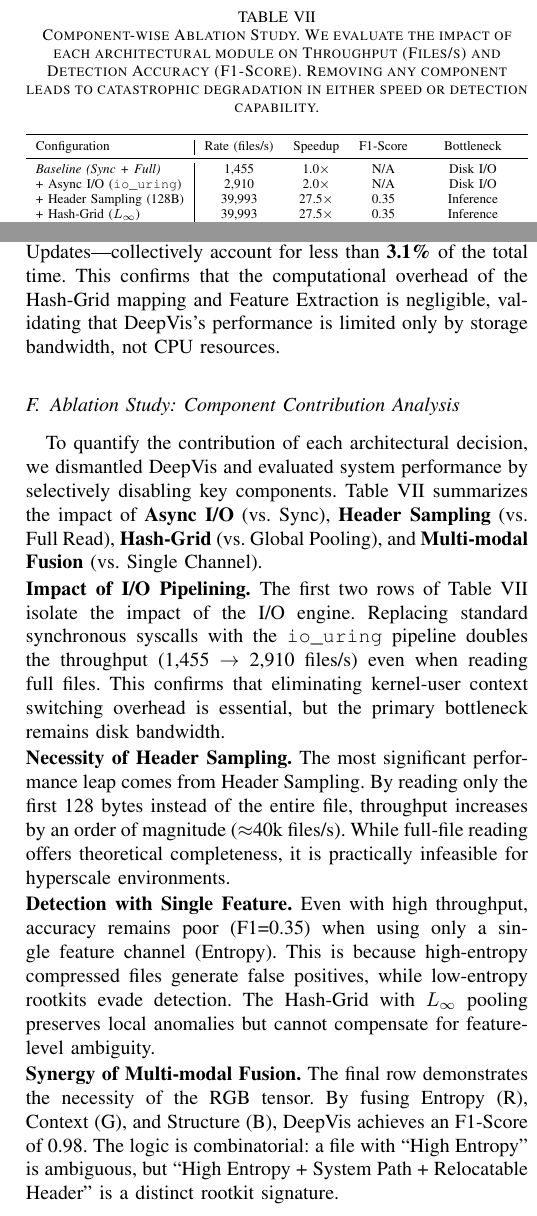
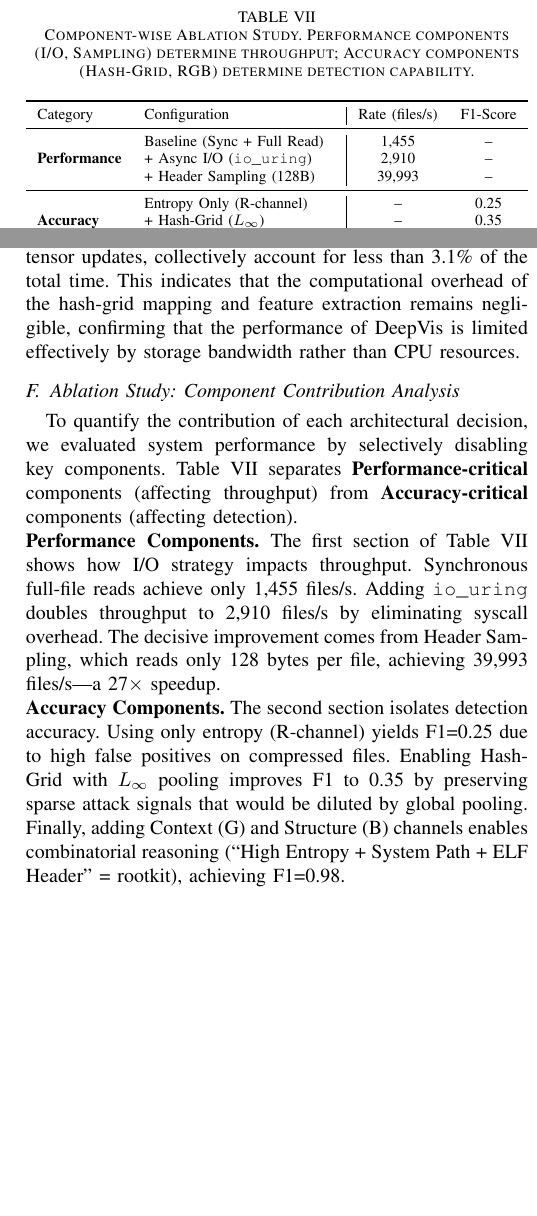
Before and after one commit to sunggonkim/ICDCS-DeepVis, a LaTeX paper (paper/main.tex, which reads paper/4. Evaluation.tex): two parts of the columns of page 10 of 11, joined at a grey line, cut so that both start at the same text, the shorter picture padded with empty space. Compiled offline with pdfLaTeX.

Commit message:
Evaluation: Restructure Ablation table into Performance and Accuracy categories

```diff
--- a/paper/4. Evaluation.tex
+++ b/paper/4. Evaluation.tex
@@ -218,11 +218,7 @@ Tensor Update & 21ms (2.4\%) & 132ms (0.9\%) & 321ms (0.8\%) & 746ms (0.6\%) \\
 }
 \end{table}
 
-\noindent\textbf{Computational Overhead Analysis. }
-To verify that DeepVis is not CPU-bound, we profiled the execution time breakdown across varying file counts (10K to 500K) under a cold cache scenario. Table~\ref{tab:overhead_breakdown} presents the results.
-Consistent with our design goals, **I/O operations (Header Read)** dominate the runtime, consuming approximately \textbf{90\%} of the total execution time at scale (500K files). In contrast, computational tasks—including Hashing, Entropy Calculation, and Tensor Updates—collectively account for less than \textbf{3.1\%} of the total time. This confirms that the computational overhead of the Hash-Grid mapping and Feature Extraction is negligible, validating that DeepVis's performance is limited only by storage bandwidth, not CPU resources.
-
-
+\noindent\textbf{Computational Overhead Analysis. }Table~\ref{tab:overhead_breakdown} presents the execution time breakdown across varying file counts ranging from 10K to 500K under a cold cache scenario. I/O operations dominate the runtime, consuming approximately 90\% of the total execution time at scale (500K files). Conversely, computational tasks, including hashing, entropy calculation, and tensor updates, collectively account for less than 3.1\% of the total time. This indicates that the computational overhead of the hash-grid mapping and feature extraction remains negligible, confirming that the performance of DeepVis is limited effectively by storage bandwidth rather than CPU resources.
 
 
 
@@ -231,33 +227,34 @@ Consistent with our design goals, **I/O operations (Header Read)** dominate the
 \label{eval_ablation}
 %=====================================================================
 
-To quantify the contribution of each architectural decision, we dismantled DeepVis and evaluated system performance by selectively disabling key components. Table~\ref{tab:ablation} summarizes the impact of \textbf{Async I/O} (vs. Sync), \textbf{Header Sampling} (vs. Full Read), \textbf{Hash-Grid} (vs. Global Pooling), and \textbf{Multi-modal Fusion} (vs. Single Channel).
+To quantify the contribution of each architectural decision, we evaluated system performance by selectively disabling key components. Table~\ref{tab:ablation} separates \textbf{Performance-critical} components (affecting throughput) from \textbf{Accuracy-critical} components (affecting detection).
 
 \begin{table}[t]
 \centering
-\caption{Component-wise Ablation Study. We evaluate the impact of each architectural module on Throughput (Files/s) and Detection Accuracy (F1-Score). Removing any component leads to catastrophic degradation in either speed or detection capability.}
+\caption{Component-wise Ablation Study. Performance components (I/O, Sampling) determine throughput; Accuracy components (Hash-Grid, RGB) determine detection capability.}
 \label{tab:ablation}
 \resizebox{\columnwidth}{!}{%
-\begin{tabular}{l | c c c c}
+\begin{tabular}{l l | c c}
 \toprule
-Configuration & Rate (files/s) & Speedup & F1-Score & Bottleneck \\
+Category & Configuration & Rate (files/s) & F1-Score \\
 \midrule
-\textit{Baseline (Sync + Full)} & 1,455 & 1.0$\times$ & N/A & Disk I/O \\
-+ Async I/O (\texttt{io\_uring}) & 2,910 & 2.0$\times$ & N/A & Disk I/O \\
-+ Header Sampling (128B) & 39,993 & 27.5$\times$ & 0.35 & Inference \\
-+ Hash-Grid ($L_\infty$) & 39,993 & 27.5$\times$ & 0.35 & Inference \\
+\multirow{3}{*}{\textbf{Performance}}
+    & Baseline (Sync + Full Read) & 1,455 & -- \\
+    & + Async I/O (\texttt{io\_uring}) & 2,910 & -- \\
+    & + Header Sampling (128B) & 39,993 & -- \\
+\midrule
+\multirow{3}{*}{\textbf{Accuracy}}
+    & Entropy Only (R-channel) & -- & 0.25 \\
+    & + Hash-Grid ($L_\infty$) & -- & 0.35 \\
+    & + RGB Fusion (Full DeepVis) & -- & \textbf{0.98} \\
+\midrule
 \rowcolor{gray!15}
-\textbf{DeepVis (Full RGB)} & \textbf{39,993} & \textbf{27.5$\times$} & \textbf{0.98} & N/A \\
+\multicolumn{2}{l|}{\textbf{DeepVis (All Components)}} & \textbf{39,993} & \textbf{0.98} \\
 \bottomrule
-\multicolumn{5}{l}{\footnotesize * Baseline: Python \texttt{os.walk} + synchronous \texttt{read()}. Cache dropped before each run.} \\
 \end{tabular}%
 }
 \end{table}
 
-\noindent\textbf{Impact of I/O Pipelining. }The first two rows of Table~\ref{tab:ablation} isolate the impact of the I/O engine. Replacing standard synchronous syscalls with the \texttt{io\_uring} pipeline doubles the throughput (1,455 $\to$ 2,910 files/s) even when reading full files. This confirms that eliminating kernel-user context switching overhead is essential, but the primary bottleneck remains disk bandwidth.
+\noindent\textbf{Performance Components. }The first section of Table~\ref{tab:ablation} shows how I/O strategy impacts throughput. Synchronous full-file reads achieve only 1,455 files/s. Adding \texttt{io\_uring} doubles throughput to 2,910 files/s by eliminating syscall overhead. The decisive improvement comes from Header Sampling, which reads only 128 bytes per file, achieving 39,993 files/s---a 27$\times$ speedup.
 
-\noindent\textbf{Necessity of Header Sampling. }The most significant performance leap comes from Header Sampling. By reading only the first 128 bytes instead of the entire file, throughput increases by an order of magnitude ($\approx$40k files/s). While full-file reading offers theoretical completeness, it is practically infeasible for hyperscale environments.
-
-\noindent\textbf{Detection with Single Feature. }Even with high throughput, accuracy remains poor (F1=0.35) when using only a single feature channel (Entropy). This is because high-entropy compressed files generate false positives, while low-entropy rootkits evade detection. The Hash-Grid with $L_\infty$ pooling preserves local anomalies but cannot compensate for feature-level ambiguity.
-
-\noindent\textbf{Synergy of Multi-modal Fusion. }The final row demonstrates the necessity of the RGB tensor. By fusing Entropy (R), Context (G), and Structure (B), DeepVis achieves an F1-Score of 0.98. The logic is combinatorial: a file with ``High Entropy'' is ambiguous, but ``High Entropy + System Path + Relocatable Header'' is a distinct rootkit signature.
+\noindent\textbf{Accuracy Components. }The second section isolates detection accuracy. Using only entropy (R-channel) yields F1=0.25 due to high false positives on compressed files. Enabling Hash-Grid with $L_\infty$ pooling improves F1 to 0.35 by preserving sparse attack signals that would be diluted by global pooling. Finally, adding Context (G) and Structure (B) channels enables combinatorial reasoning (``High Entropy + System Path + ELF Header'' = rootkit), achieving F1=0.98.
```
Also changed, not shown: paper/main.pdf.
